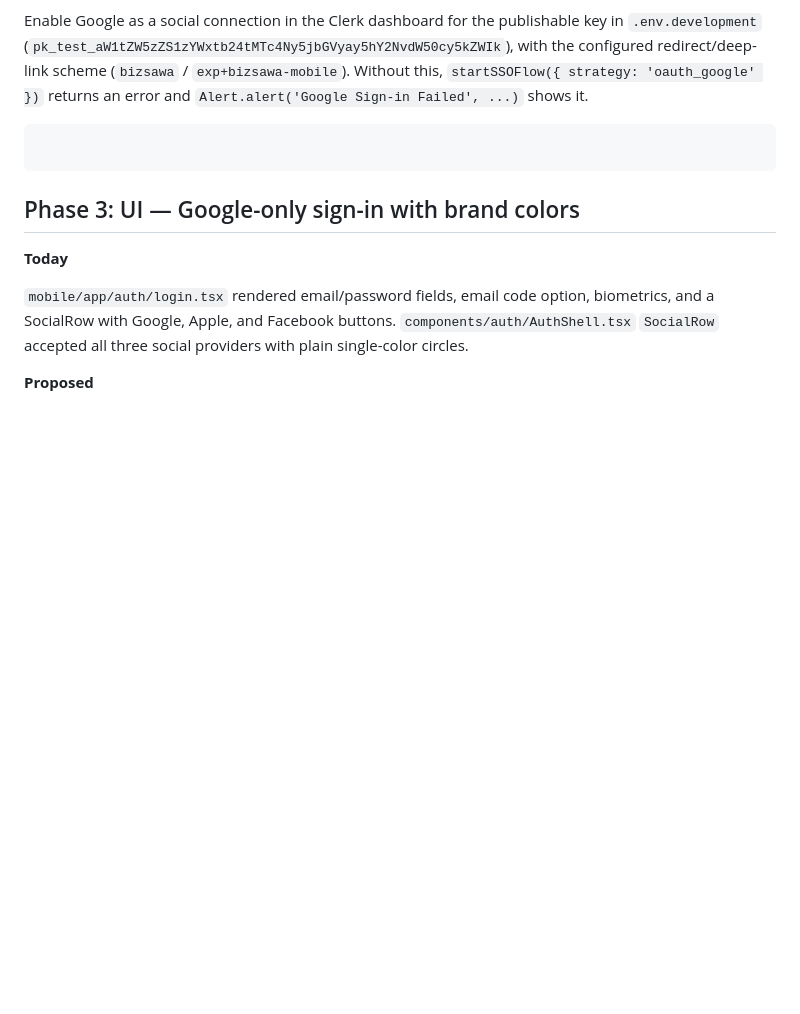
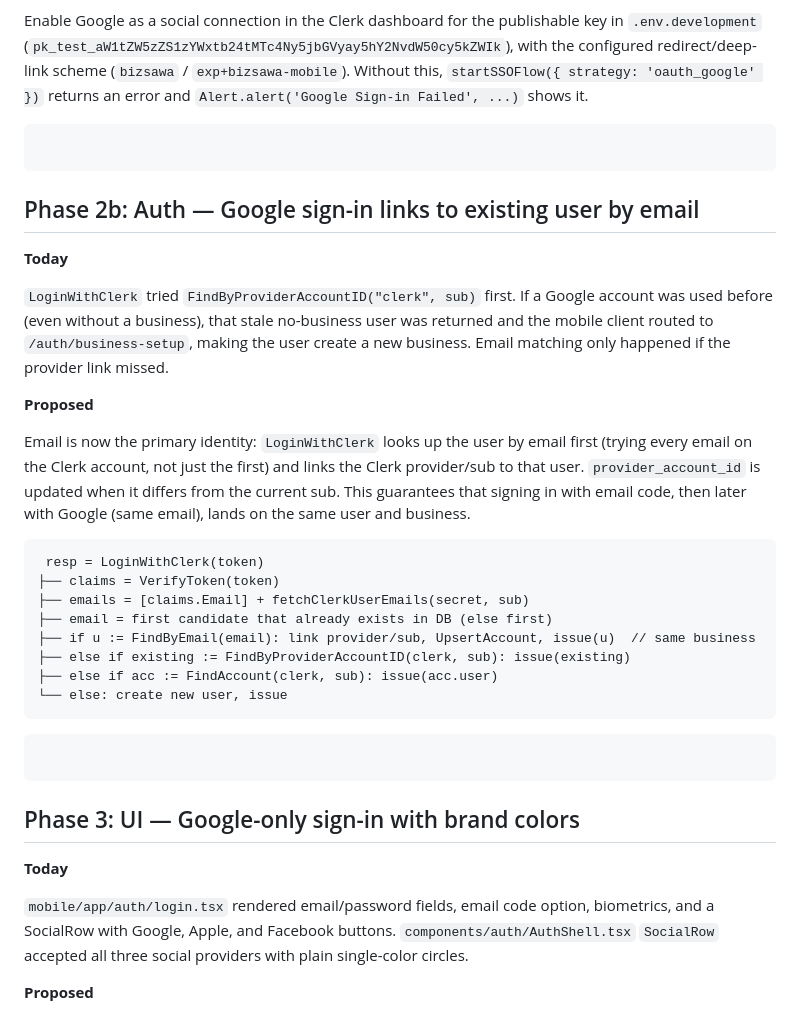
Before and after one commit to Chris-Mwiti/Bizsawa, a Markdown page: specs/mobile-stability.md, the part around the change. GitHub-like rendering; blank space fills up the shorter version.

Commit message:
docs: document Google sign-in business-link fix

````diff
--- a/specs/mobile-stability.md
+++ b/specs/mobile-stability.md
@@ -132,6 +132,37 @@ an error and `Alert.alert('Google Sign-in Failed', ...)` shows it.
 
 ```
 
+## Phase 2b: Auth — Google sign-in links to existing user by email
+
+**Today**
+
+`LoginWithClerk` tried `FindByProviderAccountID("clerk", sub)` first. If a Google account was
+used before (even without a business), that stale no-business user was returned and the mobile
+client routed to `/auth/business-setup`, making the user create a new business. Email matching
+only happened if the provider link missed.
+
+**Proposed**
+
+Email is now the primary identity: `LoginWithClerk` looks up the user by email first (trying every
+email on the Clerk account, not just the first) and links the Clerk provider/sub to that user.
+`provider_account_id` is updated when it differs from the current sub. This guarantees that signing
+in with email code, then later with Google (same email), lands on the same user and business.
+
+```callstack [LoginWithClerk email-first resolution]
+ resp = LoginWithClerk(token)
+├── claims = VerifyToken(token)
+├── emails = [claims.Email] + fetchClerkUserEmails(secret, sub)
+├── email = first candidate that already exists in DB (else first)
+├── if u := FindByEmail(email): link provider/sub, UpsertAccount, issue(u)  // same business
+├── else if existing := FindByProviderAccountID(clerk, sub): issue(existing)
+├── else if acc := FindAccount(clerk, sub): issue(acc.user)
+└── else: create new user, issue
+```
+
+```changes
+
+```
+
 ## Phase 3: UI — Google-only sign-in with brand colors
 
 **Today**
````
